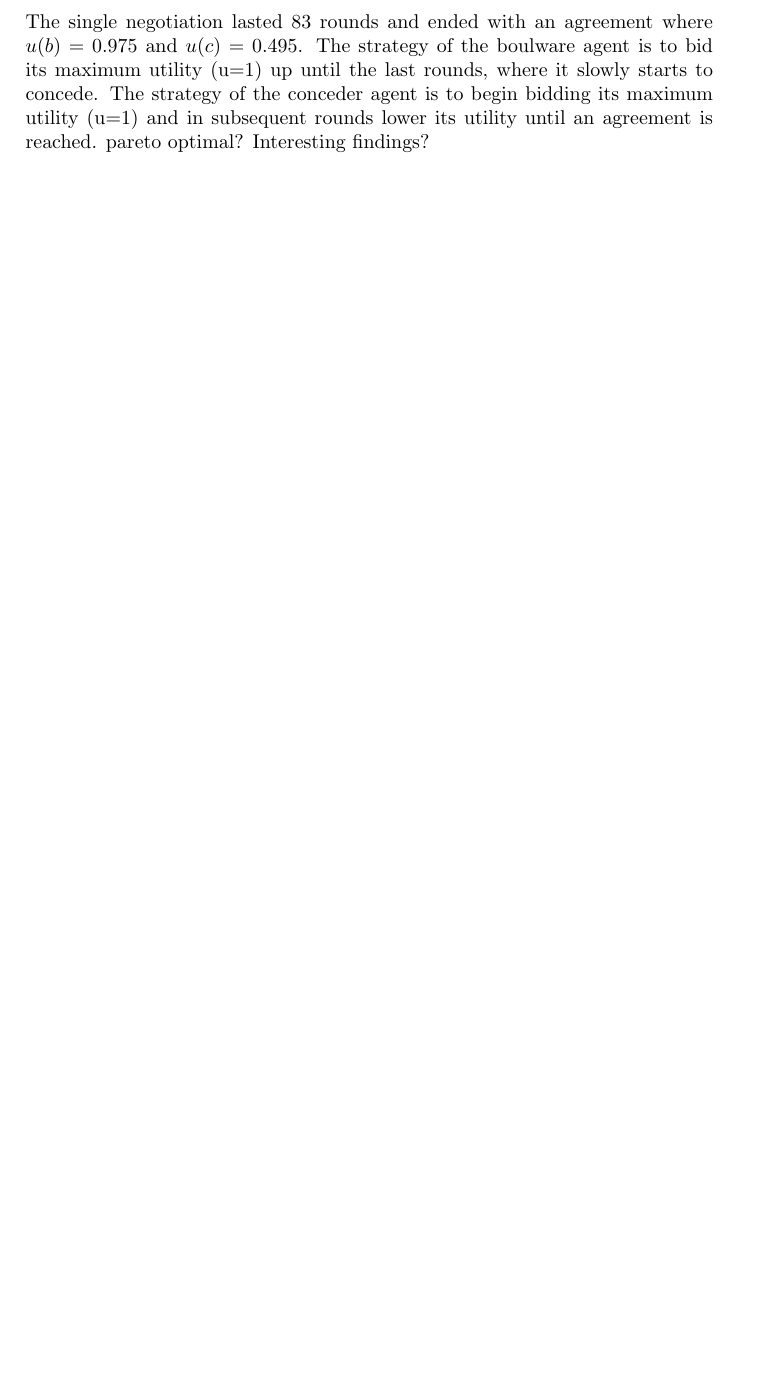
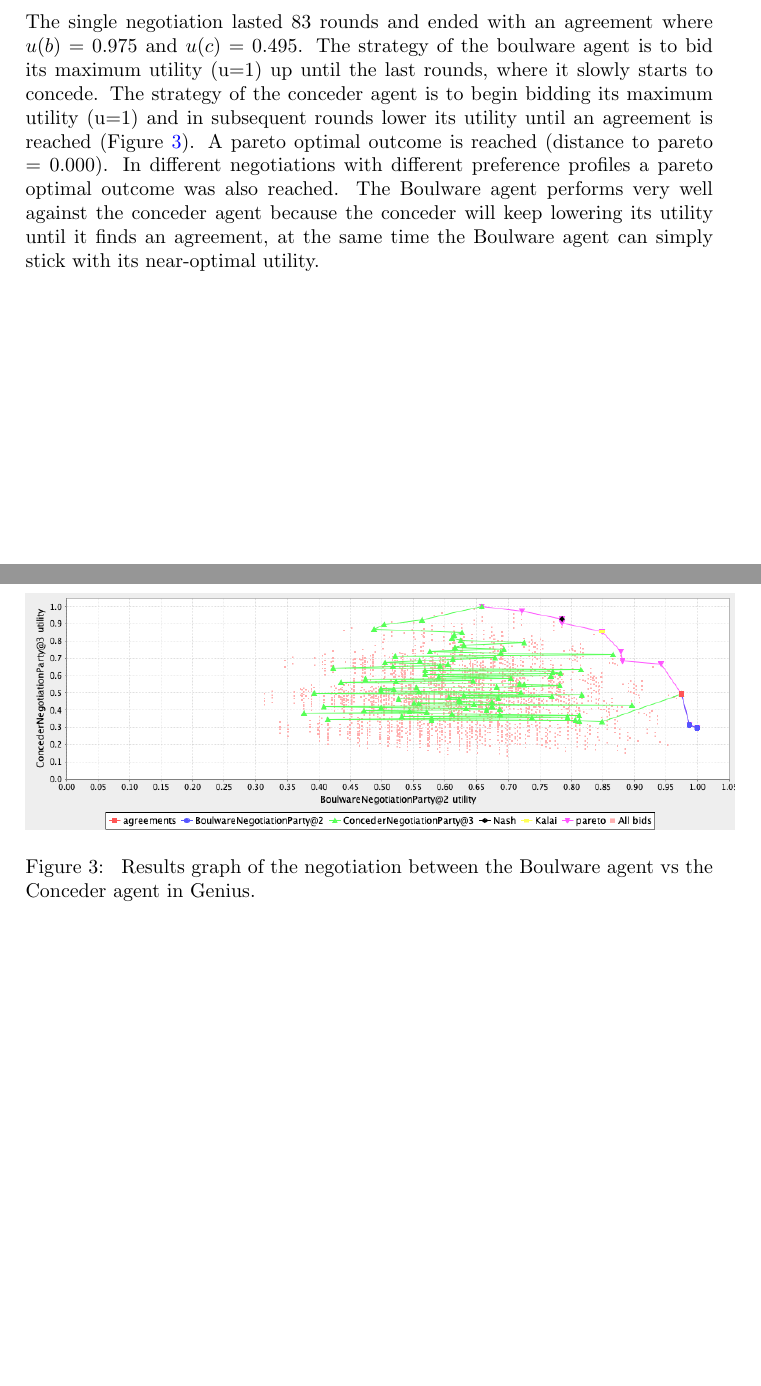
Before and after one commit to Ingmarvdg/Masproject, a LaTeX paper (documentation/report 1/main.tex): part of page 2 of 2 before the commit and two parts of pages 2 and 3 of 3 after it, the two joined at a grey line, cut so that both start at the same text, the shorter picture padded with empty space. Compiled offline with pdfLaTeX.

Commit message:
Add negotiation analysis and boulvsconcede graph.

```diff
--- a/documentation/report 1/main.tex
+++ b/documentation/report 1/main.tex
@@ -49,6 +49,12 @@ The single negotiation lasted 17 rounds and ended with an agreement where $u(a1)
 
 \subsection{Single negotiation between Boulware agent and Conceder agent}
 
-The single negotiation lasted 83 rounds and ended with an agreement where $u(b) = 0.975$ and $u(c) = 0.495$. The strategy of the boulware agent is to bid its maximum utility (u=1) up until the last rounds, where it slowly starts to concede. The strategy of the conceder agent is to begin bidding its maximum utility (u=1) and in subsequent rounds lower its utility until an agreement is reached. pareto optimal? Interesting findings?
+The single negotiation lasted 83 rounds and ended with an agreement where $u(b) = 0.975$ and $u(c) = 0.495$. The strategy of the boulware agent is to bid its maximum utility (u=1) up until the last rounds, where it slowly starts to concede. The strategy of the conceder agent is to begin bidding its maximum utility (u=1) and in subsequent rounds lower its utility until an agreement is reached (Figure \ref{fig:boulvsconcede}). A pareto optimal outcome is reached (distance to pareto = 0.000). In different negotiations with different preference profiles a pareto optimal outcome was also reached. The Boulware agent performs very well against the conceder agent because the conceder will keep lowering its utility until it finds an agreement, at the same time the Boulware agent can simply stick with its near-optimal utility.
+
+\begin{figure}[h!]
+\centering
+\includegraphics[width=125mm]{boulvsconcede.png}
+\caption{\label{fig:boulvsconcede} Results graph of the negotiation between the Boulware agent vs the Conceder agent in Genius.}
+\end{figure}
 
 \end{document}
```
Also changed, not shown: documentation/report 1/boulvsconcede.png (added), documentation/report 1/main.pdf (added), 3 other files.
